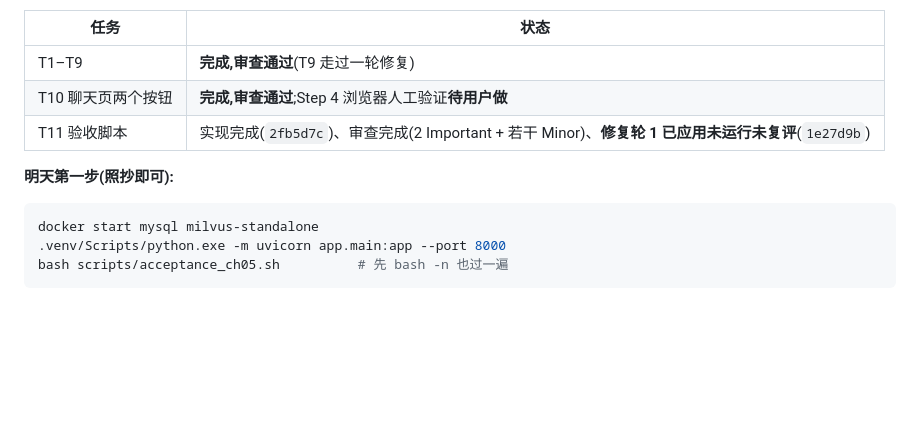
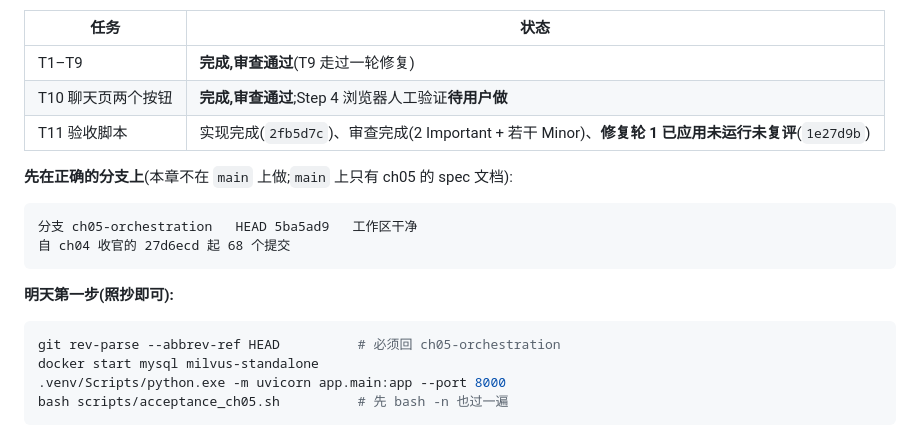
Before and after one commit to siisjsjii/yunshu-ai, a Markdown page: dev-notes/ch05.md, the part around the change. Rendered like a GitHub page; blank space fills up the shorter version.

Commit message:
docs: ch05 归档补记分支与 HEAD(恢复时先确认分支)
Co-Authored-By: Claude Code <noreply@anthropic.com>

````diff
--- a/dev-notes/ch05.md
+++ b/dev-notes/ch05.md
@@ -1144,9 +1144,17 @@ T10 提交 `013a02d feat: ch05 聊天页渲染「转人工」「建工单」两
 | T10 聊天页两个按钮 | **完成,审查通过**;Step 4 浏览器人工验证**待用户做** |
 | T11 验收脚本 | 实现完成(`2fb5d7c`)、审查完成(2 Important + 若干 Minor)、**修复轮 1 已应用未运行未复评**(`1e27d9b`) |
 
+**先在正确的分支上**(本章不在 `main` 上做;`main` 上只有 ch05 的 spec 文档):
+
+```
+分支 ch05-orchestration   HEAD 5ba5ad9   工作区干净
+自 ch04 收官的 27d6ecd 起 68 个提交
+```
+
 **明天第一步(照抄即可):**
 
 ```bash
+git rev-parse --abbrev-ref HEAD          # 必须回 ch05-orchestration
 docker start mysql milvus-standalone
 .venv/Scripts/python.exe -m uvicorn app.main:app --port 8000
 bash scripts/acceptance_ch05.sh          # 先 bash -n 也过一遍
````
